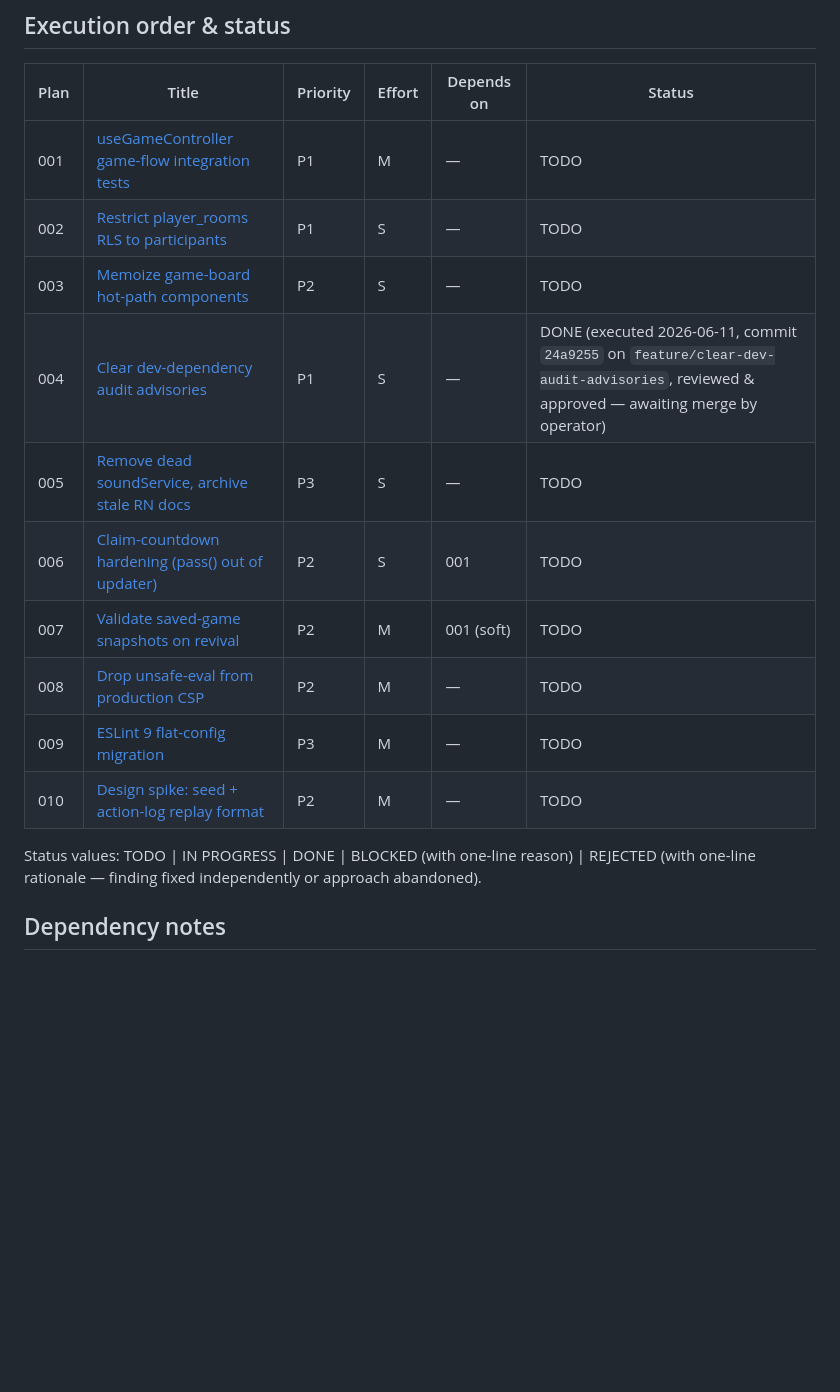
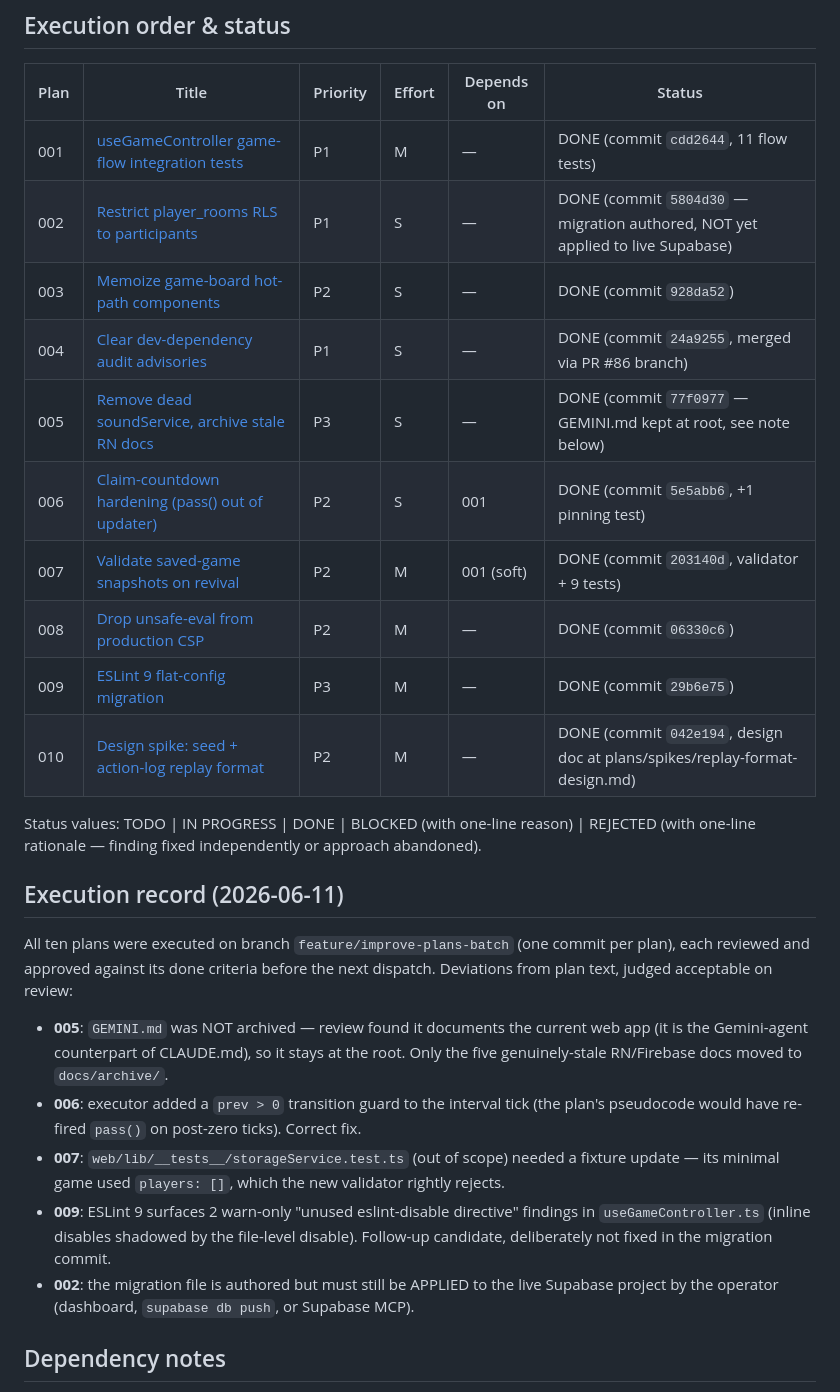
Before and after one commit to jelrod27/Mahjong-copilot-, a Markdown page: plans/README.md, the part around the change. GitHub-like rendering; blank space fills up the shorter version.

Commit message:
docs(plans): mark all ten plans DONE with execution record
Co-Authored-By: Claude Fable 5 <noreply@anthropic.com>

```diff
--- a/plans/README.md
+++ b/plans/README.md
@@ -12,19 +12,38 @@ conventions: branch `feature/<description>`, conventional-style commit messages
 
 | Plan | Title | Priority | Effort | Depends on | Status |
 |------|-------|----------|--------|------------|--------|
-| 001 | [useGameController game-flow integration tests](001-usegamecontroller-integration-tests.md) | P1 | M | — | TODO |
-| 002 | [Restrict player_rooms RLS to participants](002-player-rooms-rls-policy.md) | P1 | S | — | TODO |
-| 003 | [Memoize game-board hot-path components](003-gameboard-memoization.md) | P2 | S | — | TODO |
-| 004 | [Clear dev-dependency audit advisories](004-dev-dependency-advisories.md) | P1 | S | — | DONE (executed 2026-06-11, commit `24a9255` on `feature/clear-dev-audit-advisories`, reviewed & approved — awaiting merge by operator) |
-| 005 | [Remove dead soundService, archive stale RN docs](005-dead-code-stale-docs-cleanup.md) | P3 | S | — | TODO |
-| 006 | [Claim-countdown hardening (pass() out of updater)](006-claim-countdown-hardening.md) | P2 | S | 001 | TODO |
-| 007 | [Validate saved-game snapshots on revival](007-snapshot-revival-validation.md) | P2 | M | 001 (soft) | TODO |
-| 008 | [Drop unsafe-eval from production CSP](008-csp-production-tightening.md) | P2 | M | — | TODO |
-| 009 | [ESLint 9 flat-config migration](009-eslint-9-migration.md) | P3 | M | — | TODO |
-| 010 | [Design spike: seed + action-log replay format](010-replay-format-design-spike.md) | P2 | M | — | TODO |
+| 001 | [useGameController game-flow integration tests](001-usegamecontroller-integration-tests.md) | P1 | M | — | DONE (commit `cdd2644`, 11 flow tests) |
+| 002 | [Restrict player_rooms RLS to participants](002-player-rooms-rls-policy.md) | P1 | S | — | DONE (commit `5804d30` — migration authored, NOT yet applied to live Supabase) |
+| 003 | [Memoize game-board hot-path components](003-gameboard-memoization.md) | P2 | S | — | DONE (commit `928da52`) |
+| 004 | [Clear dev-dependency audit advisories](004-dev-dependency-advisories.md) | P1 | S | — | DONE (commit `24a9255`, merged via PR #86 branch) |
+| 005 | [Remove dead soundService, archive stale RN docs](005-dead-code-stale-docs-cleanup.md) | P3 | S | — | DONE (commit `77f0977` — GEMINI.md kept at root, see note below) |
+| 006 | [Claim-countdown hardening (pass() out of updater)](006-claim-countdown-hardening.md) | P2 | S | 001 | DONE (commit `5e5abb6`, +1 pinning test) |
+| 007 | [Validate saved-game snapshots on revival](007-snapshot-revival-validation.md) | P2 | M | 001 (soft) | DONE (commit `203140d`, validator + 9 tests) |
+| 008 | [Drop unsafe-eval from production CSP](008-csp-production-tightening.md) | P2 | M | — | DONE (commit `06330c6`) |
+| 009 | [ESLint 9 flat-config migration](009-eslint-9-migration.md) | P3 | M | — | DONE (commit `29b6e75`) |
+| 010 | [Design spike: seed + action-log replay format](010-replay-format-design-spike.md) | P2 | M | — | DONE (commit `042e194`, design doc at plans/spikes/replay-format-design.md) |
 
 Status values: TODO | IN PROGRESS | DONE | BLOCKED (with one-line reason) | REJECTED
 (with one-line rationale — finding fixed independently or approach abandoned).
+
+## Execution record (2026-06-11)
+
+All ten plans were executed on branch `feature/improve-plans-batch` (one commit per
+plan), each reviewed and approved against its done criteria before the next dispatch.
+Deviations from plan text, judged acceptable on review:
+
+- **005**: `GEMINI.md` was NOT archived — review found it documents the current web
+  app (it is the Gemini-agent counterpart of CLAUDE.md), so it stays at the root.
+  Only the five genuinely-stale RN/Firebase docs moved to `docs/archive/`.
+- **006**: executor added a `prev > 0` transition guard to the interval tick (the
+  plan's pseudocode would have re-fired `pass()` on post-zero ticks). Correct fix.
+- **007**: `web/lib/__tests__/storageService.test.ts` (out of scope) needed a fixture
+  update — its minimal game used `players: []`, which the new validator rightly rejects.
+- **009**: ESLint 9 surfaces 2 warn-only "unused eslint-disable directive" findings in
+  `useGameController.ts` (inline disables shadowed by the file-level disable).
+  Follow-up candidate, deliberately not fixed in the migration commit.
+- **002**: the migration file is authored but must still be APPLIED to the live
+  Supabase project by the operator (dashboard, `supabase db push`, or Supabase MCP).
 
 ## Dependency notes
 
```
